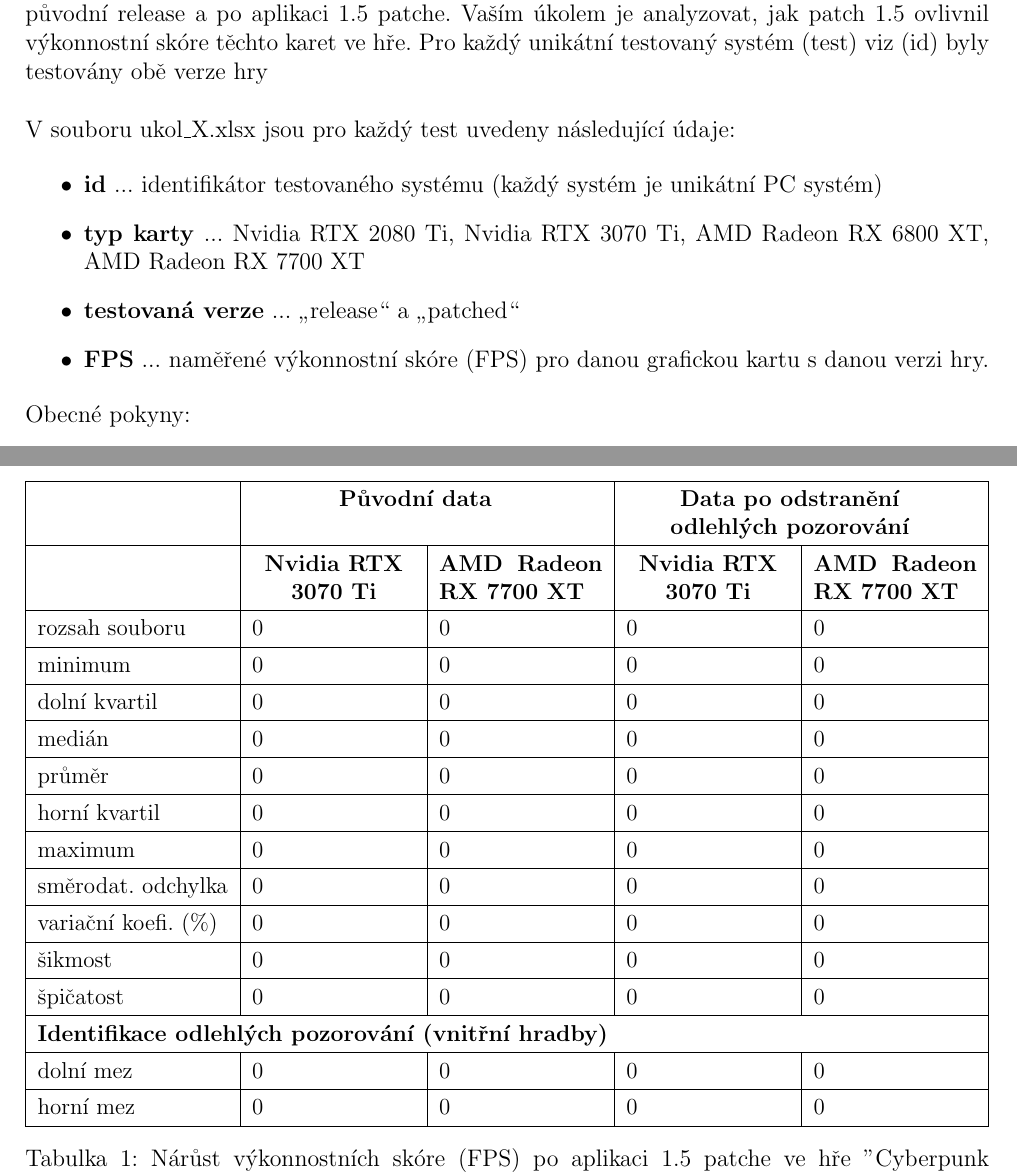
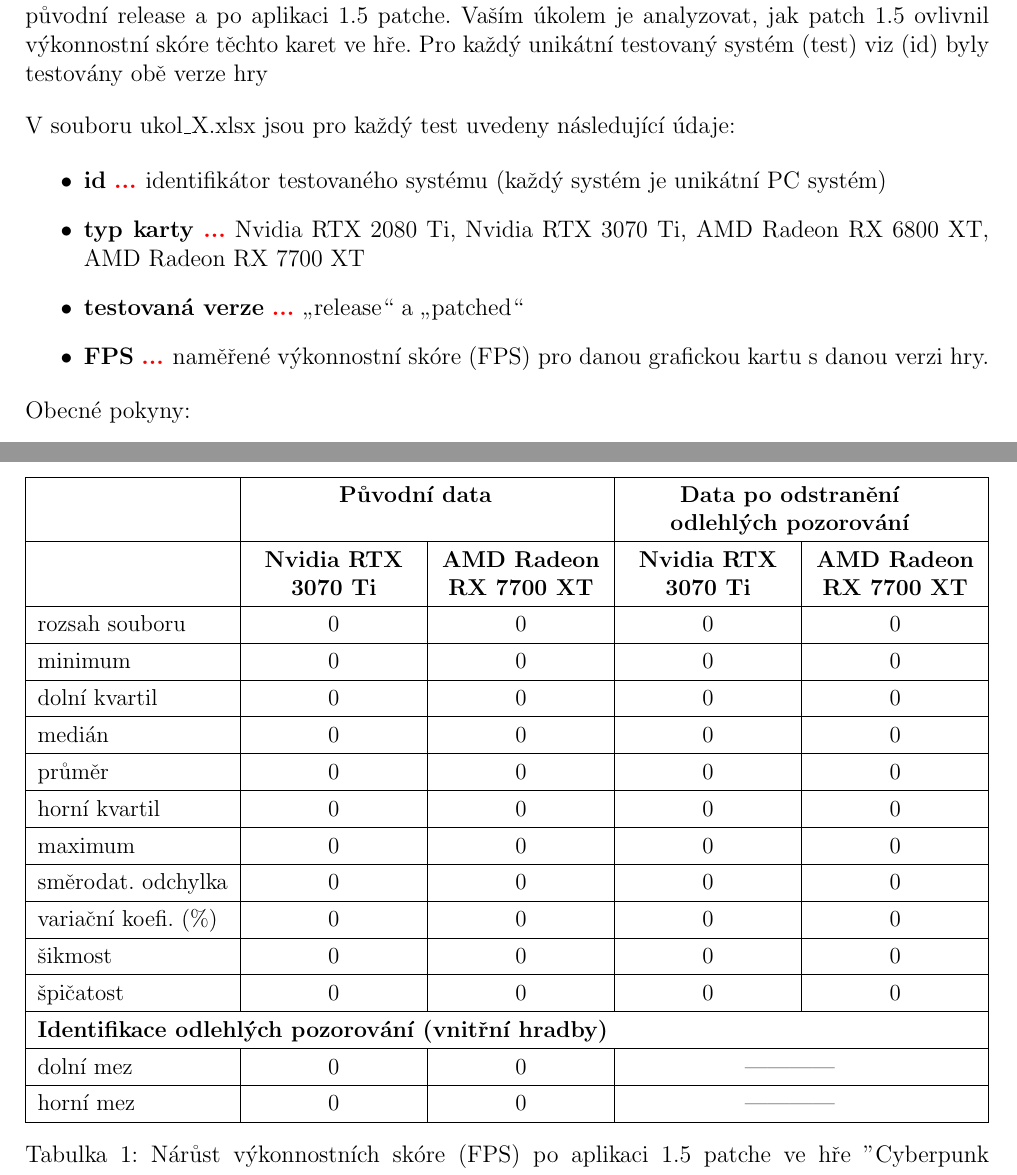
Before and after one commit to Firestone82/PS-HW-Template, a LaTeX document (main.tex, which reads pages/source_description.tex, tasks/du01.tex): two parts of pages 2 and 3 of 14, joined at a grey line, cut so that both start at the same text. Compiled offline with pdfLaTeX.

Commit message:
Small fixes

```diff
--- a/pages/source_description.tex
+++ b/pages/source_description.tex
@@ -5,23 +5,25 @@ V datovém souboru jsou zaznamenány výkonnostní skóre (FPS) čtyř populárn
 Nvidia RTX 2080 Ti, Nvidia RTX 3070 Ti, AMD Radeon RX 6800 XT a AMD Radeon RX 7700 XT. Tyto karty
 byly testovány ve hře "Cyberpunk 2077" ve dvou různých verzích: původní release a po aplikaci 1.5
 patche. Vaším úkolem je analyzovat, jak patch 1.5 ovlivnil výkonnostní skóre těchto karet ve hře. Pro
-každý unikátní testovaný systém (test) viz (id) byly testovány obě verze hry\\\\
+každý unikátní testovaný systém (test) viz (id) byly testovány obě verze hry
+
+\vspace{1em}
+\noindent
 V souboru ukol\_X.xlsx jsou pro každý test uvedeny následující údaje:
 
 \begin{itemize}
-  \item \textbf{id} ... identifikátor testovaného systému (každý systém je unikátní PC systém)
-  \item \textbf{typ karty} ... Nvidia RTX 2080 Ti, Nvidia RTX 3070 Ti, AMD Radeon RX 6800 XT, AMD Radeon RX
-7700 XT
-  \item  \textbf{testovaná verze} ... „release“ a „patched“
-  \item \textbf{FPS} ... naměřené výkonnostní skóre (FPS) pro danou grafickou kartu s danou verzi hry.
+  \item \textbf{id} \TODO identifikátor testovaného systému (každý systém je unikátní PC systém)
+  \item \textbf{typ karty} \TODO Nvidia RTX 2080 Ti, Nvidia RTX 3070 Ti, AMD Radeon RX 6800 XT, AMD Radeon RX 7700 XT
+  \item \textbf{testovaná verze} \TODO „release“ a „patched“
+  \item \textbf{FPS} \TODO naměřené výkonnostní skóre (FPS) pro danou grafickou kartu s danou verzi hry.
 \end{itemize}
 
-\noindent Obecné pokyny:
+\noindent
+Obecné pokyny:
 
 \begin{itemize}
     \item Domácí úkoly odevzdávejte vždy v termínu, který určil váš cvičící.
-    \item Portfolio domácích úkolů budete odevzdávat postupně. Tj. nejdříve odevzdáte titulní stránku
-s úkolem 1, k okomentovanému úkolu 1 připojíte úkol 2 atd
+    \item Portfolio domácích úkolů budete odevzdávat postupně. Tj. nejdříve odevzdáte titulní stránku s úkolem 1, k okomentovanému úkolu 1 připojíte úkol 2 atd
     \item Domácí úkoly zpracujte dle obecně známých typografických pravidel.
     \item Všechny tabulky i obrázky musí být opatřeny titulkem, který obsahuje i očíslování objektu.
     \item Do domácích úkolů nevkládejte tabulky a obrázky, na něž se v doprovodném textu nebudete odkazovat.
--- a/tasks/du01.tex
+++ b/tasks/du01.tex
@@ -48,11 +48,12 @@ Výsledky popisné statistiky lze vidět v Tab. 1 a na \TODO (doplňte).
             šikmost               & \tableValue{\skewnessValues}{0} & \tableValue{\skewnessValues}{1} & \tableValue{\skewnessValues}{2} & \tableValue{\skewnessValues}{3} \\ \hline
             špičatost             & \tableValue{\kurtosisValues}{0} & \tableValue{\kurtosisValues}{1} & \tableValue{\kurtosisValues}{2} & \tableValue{\kurtosisValues}{3} \\ \hline
             \multicolumn{5}{|p{16cm}|}{\textbf{Identifikace odlehlých pozorování (vnitřní hradby)}} \\ \hline
-            dolní mez   & \tableValue{\lowerBoundValues}{0} & \tableValue{\lowerBoundValues}{1} & \tableValue{\lowerBoundValues}{2} & \tableValue{\lowerBoundValues}{3} \\ \hline
-            horní mez   & \tableValue{\upperBoundValues}{0} & \tableValue{\upperBoundValues}{1} & \tableValue{\upperBoundValues}{2} & \tableValue{\upperBoundValues}{3} \\ \hline
+            dolní mez   & \tableValue{\lowerBoundValues}{0} & \tableValue{\lowerBoundValues}{1} & \multicolumn{2}{P{6cm}|}{------------} \\ \hline
+            horní mez   & \tableValue{\upperBoundValues}{0} & \tableValue{\upperBoundValues}{1} & \multicolumn{2}{P{6cm}|}{------------} \\ \hline
         \end{tabular}%
     }
     \caption{Nárůst výkonnostních skóre (FPS) po aplikaci 1.5 patche ve hře "Cyberpunk 2077" pro grafické karty Nvidia RTX 3070 Ti a AMD Radeon RX 7700 XT (souhrnné statistiky)}
+    \label{tab:characteristics-summary}
 \end{table}
 
 \newpage
```
Also changed, not shown: tasks/du01.tex (4 more changed lines).
